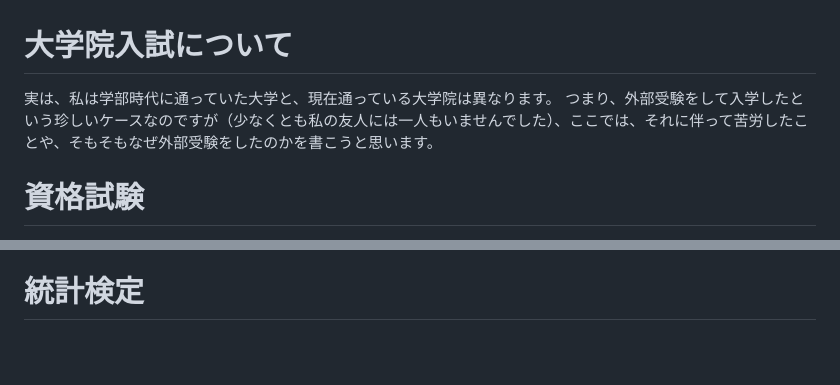
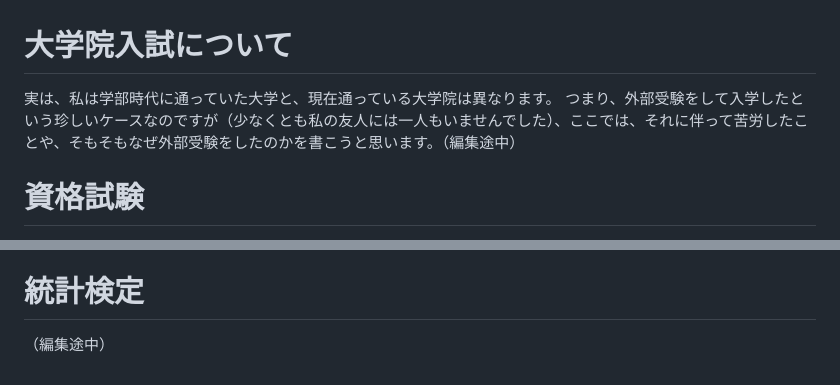
Before and after one commit to rikuli-35/seminar-materials, a Markdown page: 04_others/readme_o.md, 2 parts joined by grey strips. Rendered like a GitHub page; blank space fills up the shorter version.

```diff
--- a/04_others/readme_o.md
+++ b/04_others/readme_o.md
@@ -1,6 +1,6 @@
 # 大学院入試について
 実は、私は学部時代に通っていた大学と、現在通っている大学院は異なります。
-つまり、外部受験をして入学したという珍しいケースなのですが（少なくとも私の友人には一人もいませんでした）、ここでは、それに伴って苦労したことや、そもそもなぜ外部受験をしたのかを書こうと思います。
+つまり、外部受験をして入学したという珍しいケースなのですが（少なくとも私の友人には一人もいませんでした）、ここでは、それに伴って苦労したことや、そもそもなぜ外部受験をしたのかを書こうと思います。（編集途中）
 
 
 # 資格試験
@@ -32,3 +32,4 @@
 私は、就職活動が落ち着いたら本腰を入れて挑戦しようと思っております。
 
 # 統計検定
+（編集途中）
```
